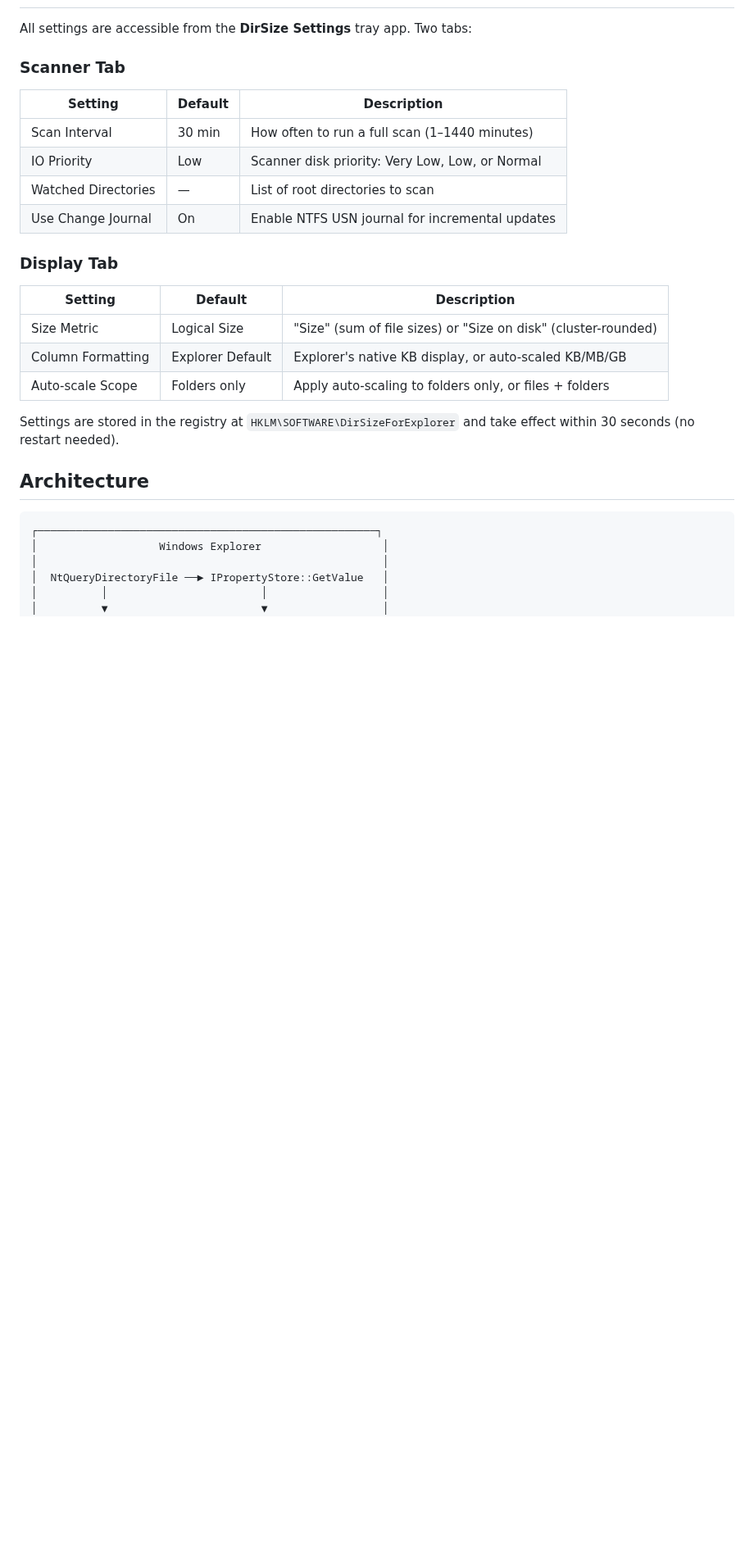
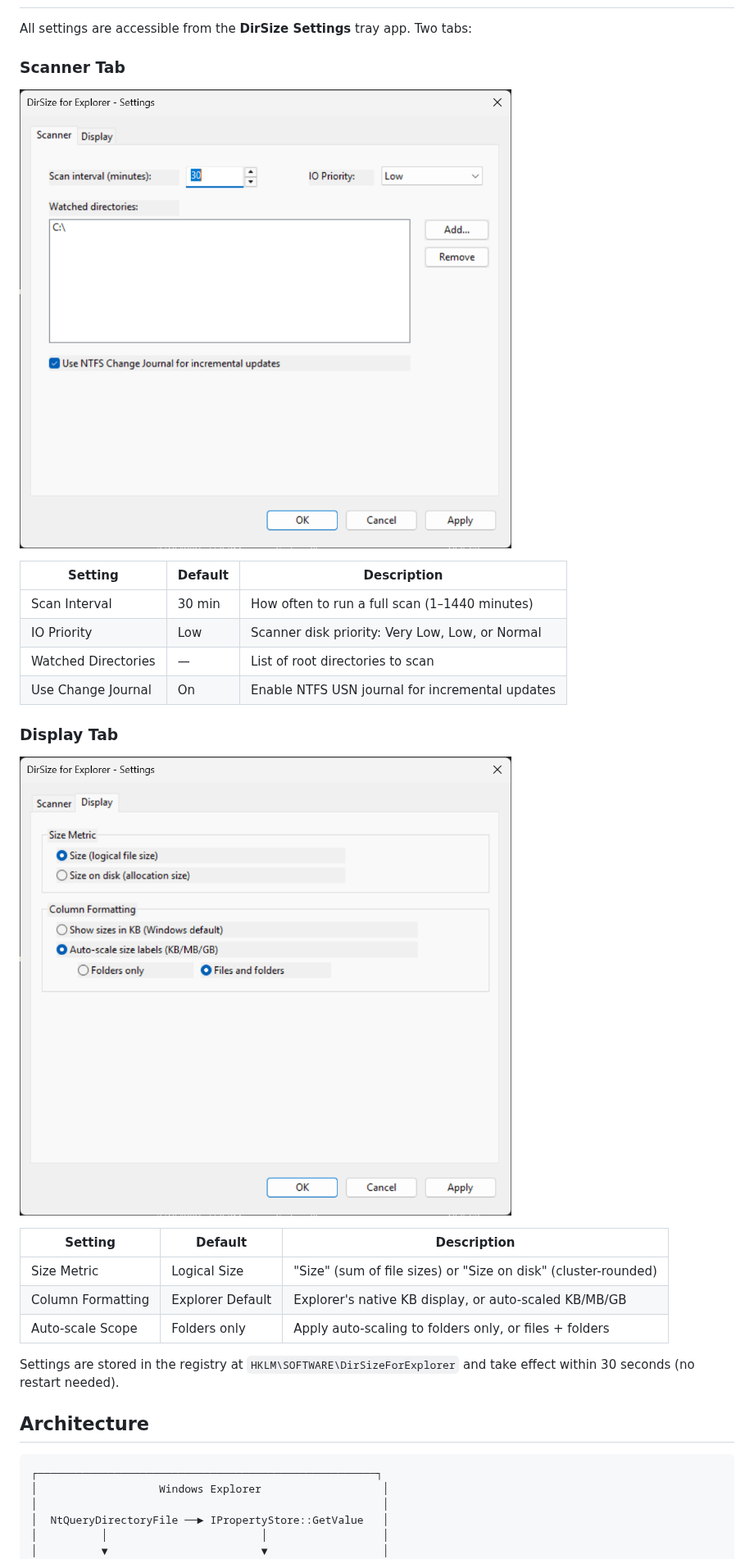
Before and after one commit to ducky0518/dir-size-for-explorer, a Markdown page: README.md, the part around one of its changes. Shown at 82% size. GitHub-like rendering; pictures changed too: docs/settings-display-tab.png (added), docs/settings-scanner-tab.png (added); blank space fills up the shorter version.

Commit message:
Add screenshots to README

```diff
--- a/README.md
+++ b/README.md
@@ -45,6 +47,8 @@ All settings are accessible from the **DirSize Settings** tray app. Two tabs:
 
 ### Scanner Tab
 
+![Scanner settings tab](docs/settings-scanner-tab.png)
+
 | Setting | Default | Description |
 |---------|---------|-------------|
 | Scan Interval | 30 min | How often to run a full scan (1–1440 minutes) |
@@ -53,6 +57,8 @@ All settings are accessible from the **DirSize Settings** tray app. Two tabs:
 | Use Change Journal | On | Enable NTFS USN journal for incremental updates |
 
 ### Display Tab
+
+![Display settings tab](docs/settings-display-tab.png)
 
 | Setting | Default | Description |
 |---------|---------|-------------|
```
Also changed, not shown: other parts of README.md (+2 -0 lines), docs/explorer-size-column.png (added).
